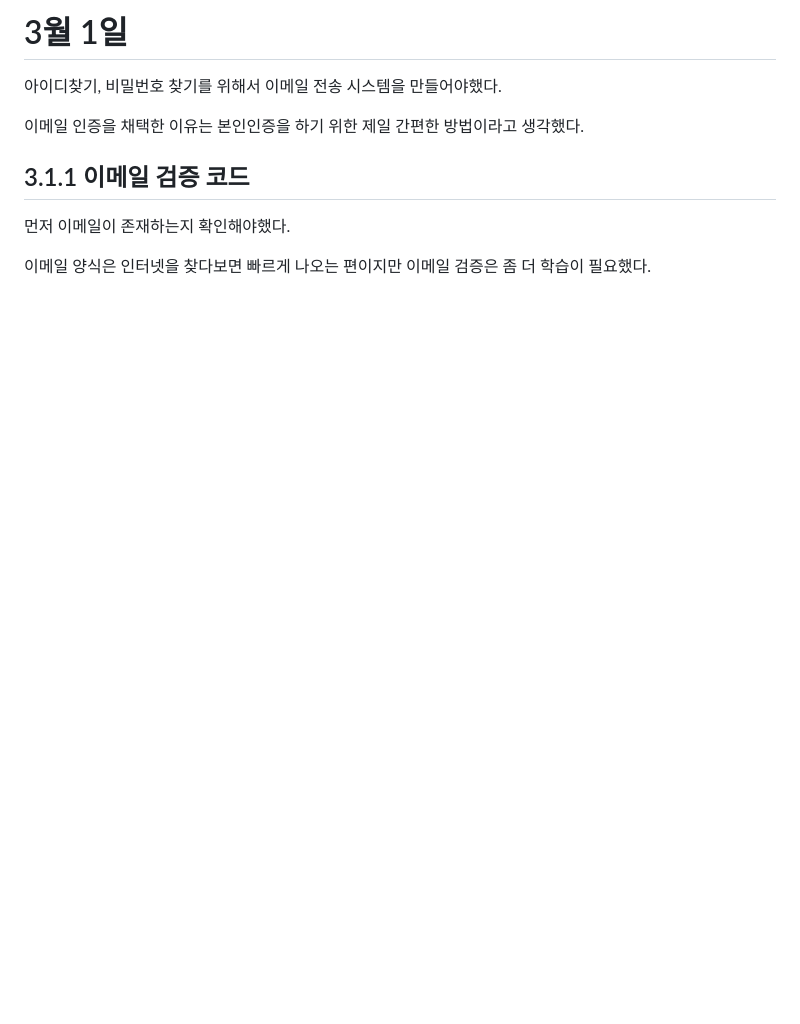
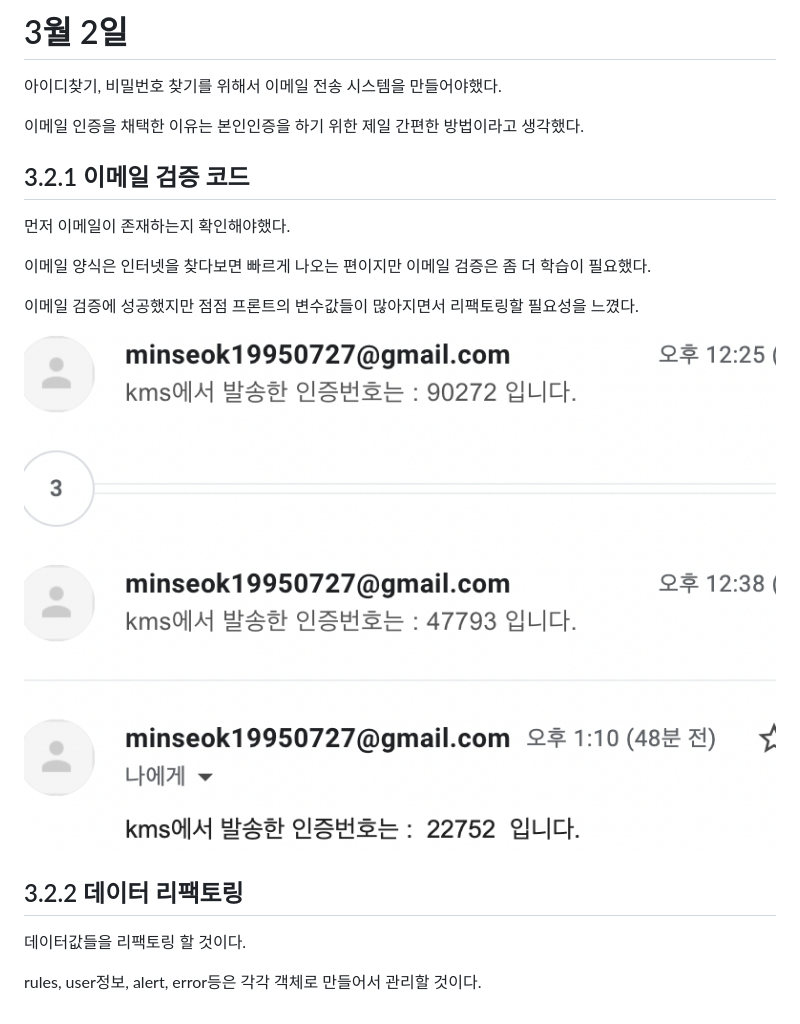
Before and after one commit to kkminseok/binance_NFT, a Markdown page: 3월_삽질의기록.md, the part around the change. GitHub-like rendering; pictures changed too: img/emailcert.png (added); blank space fills up the shorter version.

```diff
--- a/3월_삽질의기록.md
+++ b/3월_삽질의기록.md
@@ -1,11 +1,23 @@
-# 3월 1일
+# 3월 2일
 
 아이디찾기, 비밀번호 찾기를 위해서 이메일 전송 시스템을 만들어야했다.
 
 이메일 인증을 채택한 이유는 본인인증을 하기 위한 제일 간편한 방법이라고 생각했다.
 
-## 3.1.1 이메일 검증 코드
+## 3.2.1 이메일 검증 코드
 
 먼저 이메일이 존재하는지 확인해야했다.
 
 이메일 양식은 인터넷을 찾다보면 빠르게 나오는 편이지만 이메일 검증은 좀 더 학습이 필요했다.
+
+이메일 검증에 성공했지만 점점 프론트의 변수값들이 많아지면서 리팩토링할 필요성을 느꼈다.
+
+![](img/emailcert.png)
+
+
+
+## 3.2.2 데이터 리팩토링
+
+데이터값들을 리팩토링 할 것이다.
+
+rules, user정보, alert, error등은 각각 객체로 만들어서 관리할 것이다.
```
Also changed, not shown: README.md (+1 -0 lines), 5 other files.
